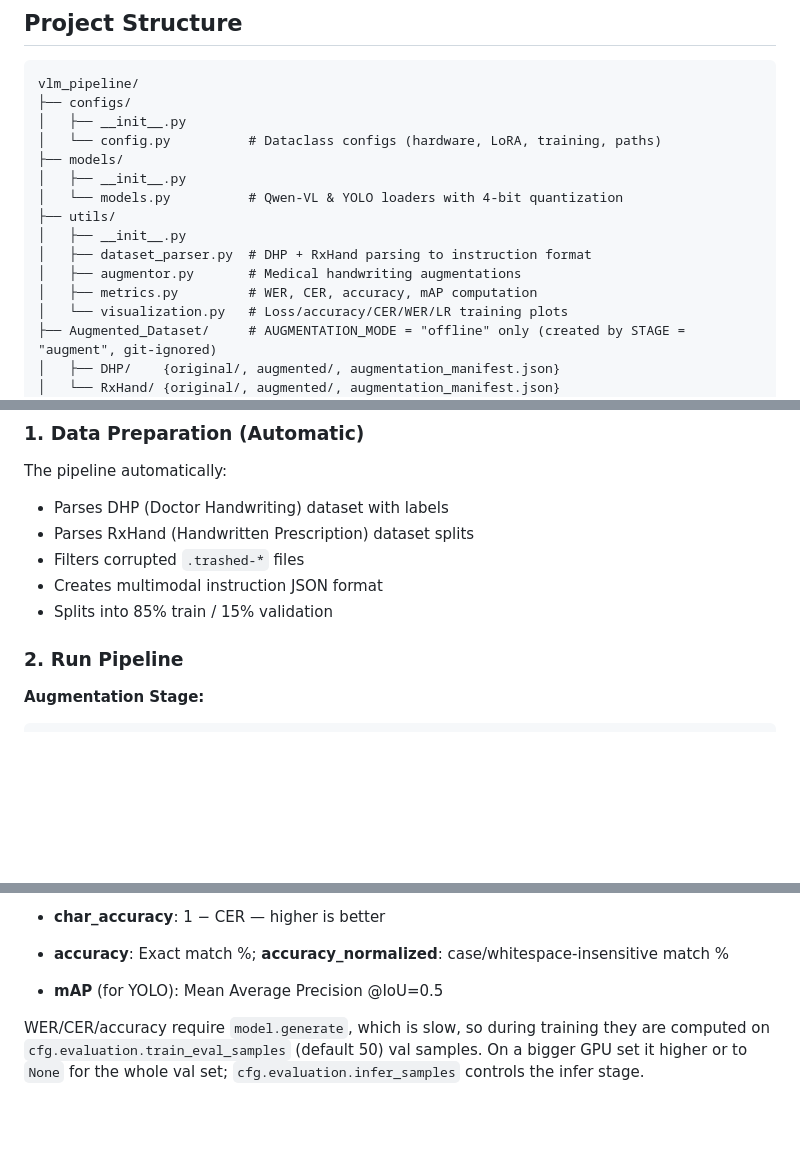
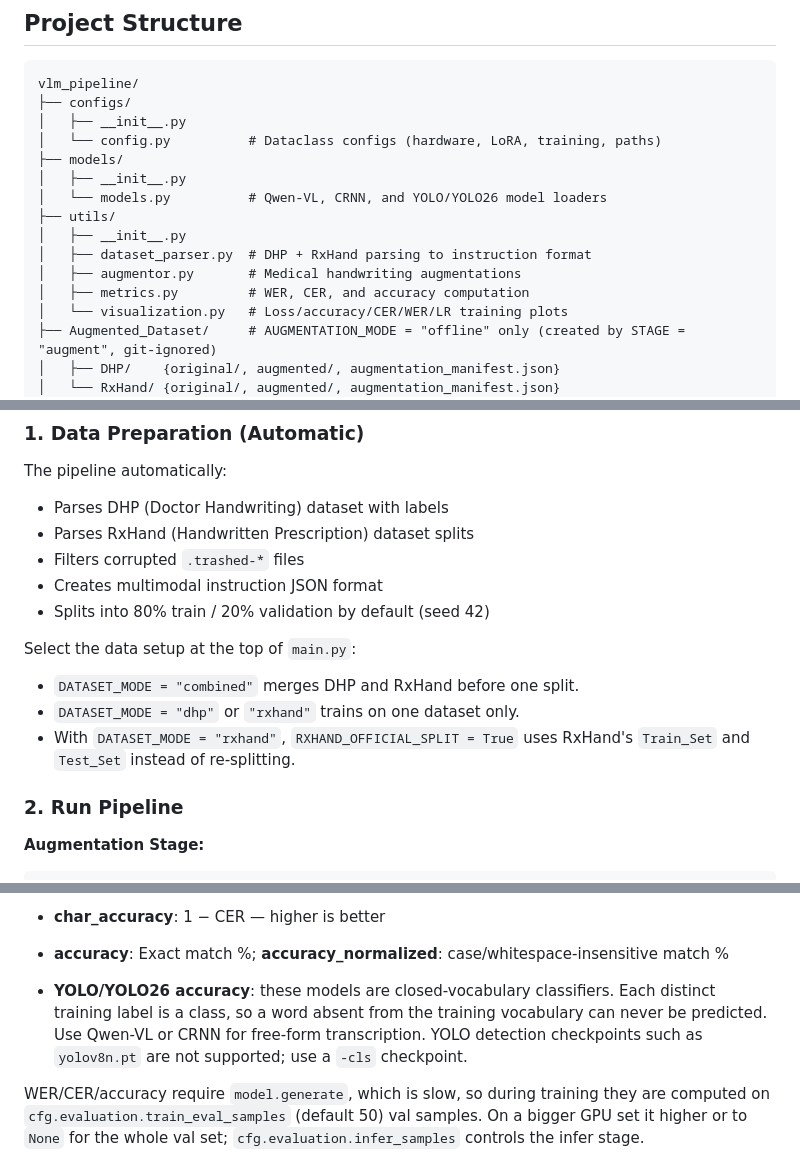
Before and after one commit to Doctor-Handwriting/Doctor-Handwriting-Code-Pipeline, a Markdown page: README.md, 3 parts joined by grey strips. Rendered like a GitHub page; blank space fills up the shorter version.

```diff
--- a/README.md
+++ b/README.md
@@ -20,12 +20,12 @@ vlm_pipeline/
 │   └── config.py          # Dataclass configs (hardware, LoRA, training, paths)
 ├── models/
 │   ├── __init__.py
-│   └── models.py          # Qwen-VL & YOLO loaders with 4-bit quantization
+│   └── models.py          # Qwen-VL, CRNN, and YOLO/YOLO26 model loaders
 ├── utils/
 │   ├── __init__.py
 │   ├── dataset_parser.py  # DHP + RxHand parsing to instruction format
 │   ├── augmentor.py       # Medical handwriting augmentations
-│   ├── metrics.py         # WER, CER, accuracy, mAP computation
+│   ├── metrics.py         # WER, CER, and accuracy computation
 │   └── visualization.py   # Loss/accuracy/CER/WER/LR training plots
 ├── Augmented_Dataset/     # AUGMENTATION_MODE = "offline" only (created by STAGE = "augment", git-ignored)
 │   ├── DHP/    {original/, augmented/, augmentation_manifest.json}
@@ -98,7 +100,13 @@ The pipeline automatically:
 - Parses RxHand (Handwritten Prescription) dataset splits
 - Filters corrupted `.trashed-*` files
 - Creates multimodal instruction JSON format
-- Splits into 85% train / 15% validation
+- Splits into 80% train / 20% validation by default (seed 42)
+
+Select the data setup at the top of `main.py`:
+
+- `DATASET_MODE = "combined"` merges DHP and RxHand before one split.
+- `DATASET_MODE = "dhp"` or `"rxhand"` trains on one dataset only.
+- With `DATASET_MODE = "rxhand"`, `RXHAND_OFFICIAL_SPLIT = True` uses RxHand's `Train_Set` and `Test_Set` instead of re-splitting.
 
 ### 2. Run Pipeline
 
@@ -280,7 +307,10 @@ on the validation set and writes `inference_results.json` (per sample) and
 - **CER** (Character Error Rate): Lower is better
 - **char_accuracy**: 1 − CER — higher is better
 - **accuracy**: Exact match %; **accuracy_normalized**: case/whitespace-insensitive match %
-- **mAP** (for YOLO): Mean Average Precision @IoU=0.5
+- **YOLO/YOLO26 accuracy**: these models are closed-vocabulary classifiers. Each distinct training label is
+  a class, so a word absent from the training vocabulary can never be predicted. Use Qwen-VL or CRNN for
+  free-form transcription. YOLO detection checkpoints such as `yolov8n.pt` are not supported; use a
+  `-cls` checkpoint.
 
 WER/CER/accuracy require `model.generate`, which is slow, so during training they are computed on
 `cfg.evaluation.train_eval_samples` (default 50) val samples. On a bigger GPU set it higher or to
```
Also changed, not shown: other parts of README.md (+29 -8 lines).
